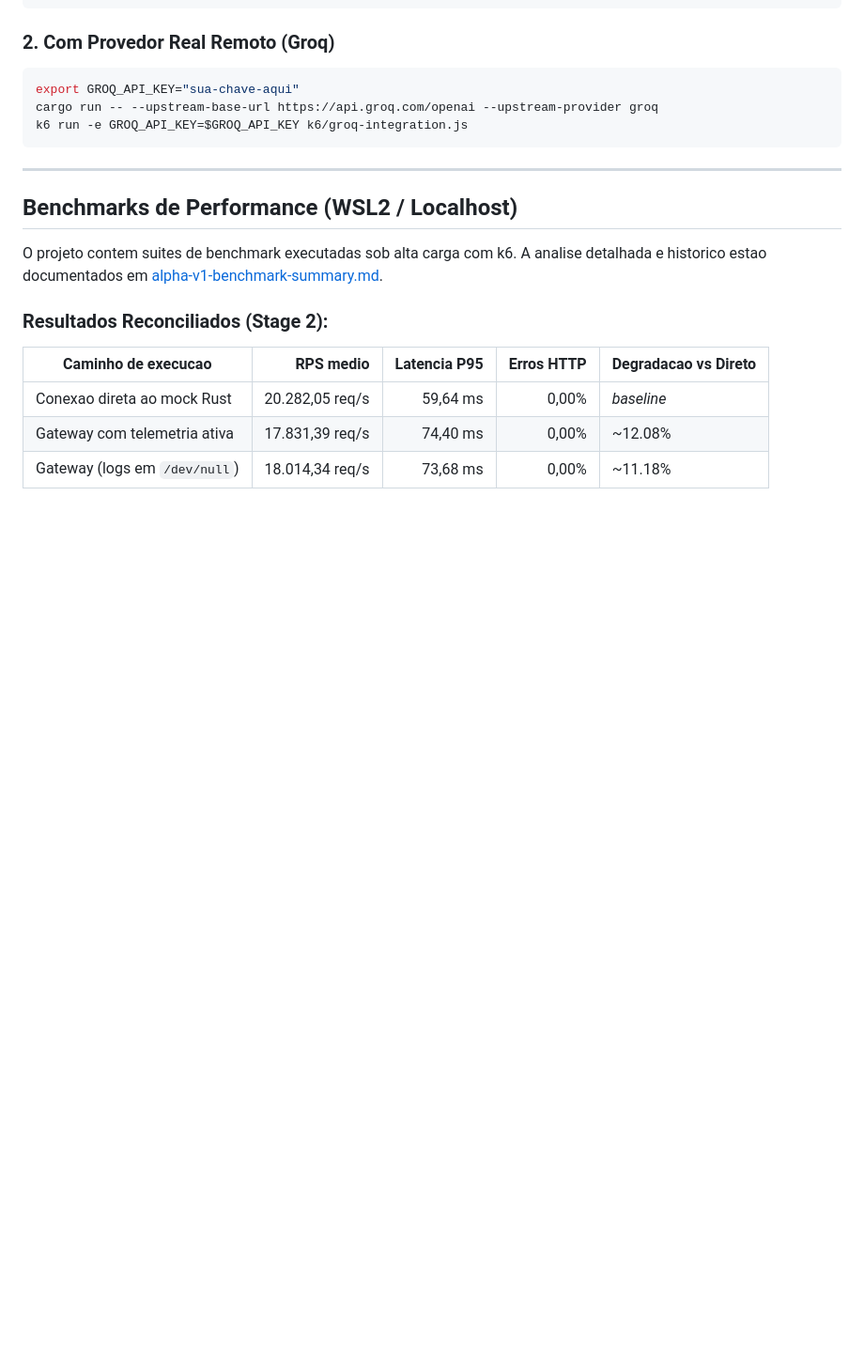
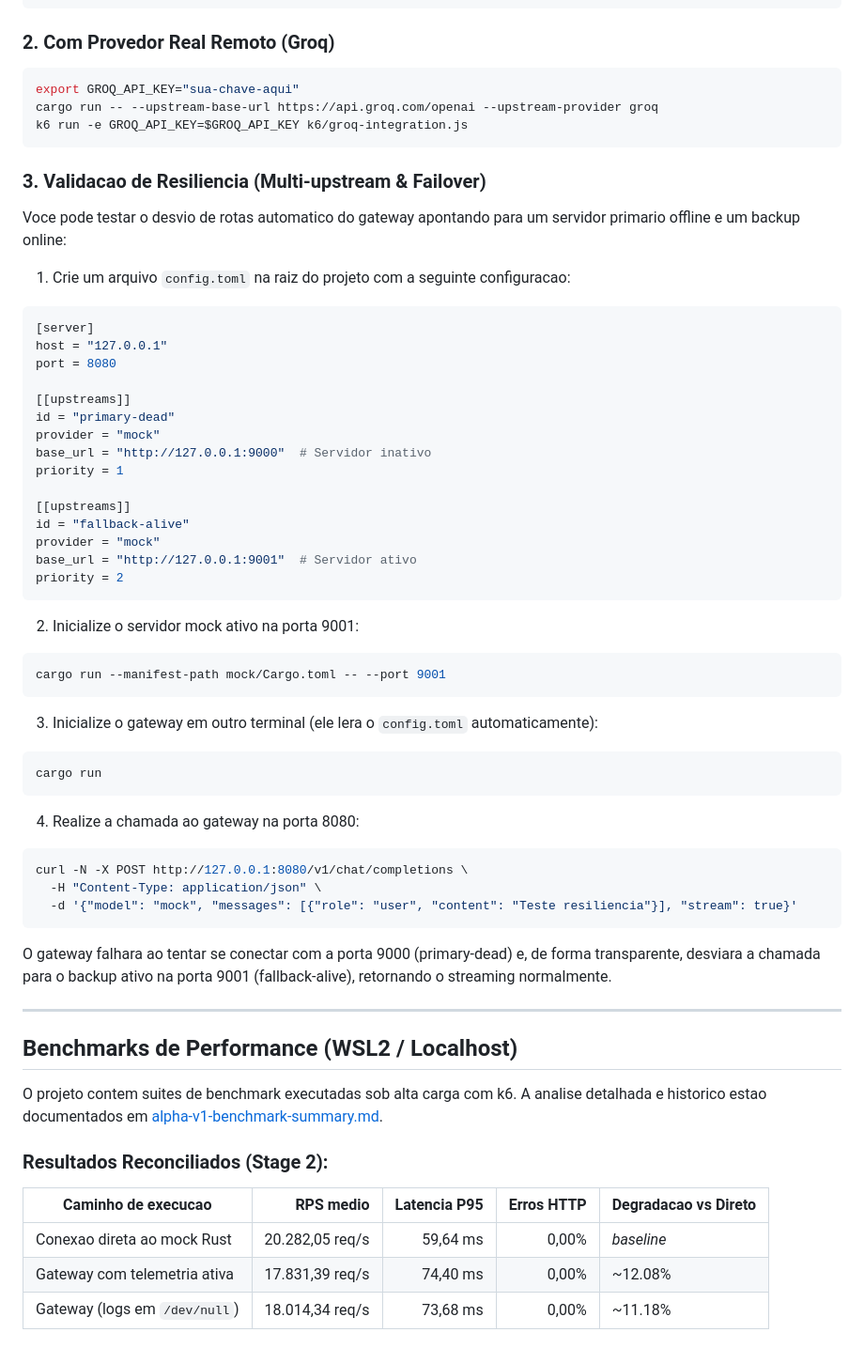
Before and after one commit to lugga1s/oxideLLM, a Markdown page: README.md, the part around one of its changes. Shown at 94% size. Drawn GitHub-style; blank space fills up the shorter version.

Commit message:
docs: document failover validation and testing instructions in README
Add manual verification guide for multi-upstream failover routing and instructions for running Rust and context tests.

````diff
--- a/README.md
+++ b/README.md
@@ -98,6 +98,46 @@ cargo run -- --upstream-base-url https://api.groq.com/openai --upstream-provider
 k6 run -e GROQ_API_KEY=$GROQ_API_KEY k6/groq-integration.js
 ```
 
+### 3. Validacao de Resiliencia (Multi-upstream & Failover)
+Voce pode testar o desvio de rotas automatico do gateway apontando para um servidor primario offline e um backup online:
+
+1. Crie um arquivo `config.toml` na raiz do projeto com a seguinte configuracao:
+```toml
+[server]
+host = "127.0.0.1"
+port = 8080
+
+[[upstreams]]
+id = "primary-dead"
+provider = "mock"
+base_url = "http://127.0.0.1:9000"  # Servidor inativo
+priority = 1
+
+[[upstreams]]
+id = "fallback-alive"
+provider = "mock"
+base_url = "http://127.0.0.1:9001"  # Servidor ativo
+priority = 2
+```
+
+2. Inicialize o servidor mock ativo na porta 9001:
+```bash
+cargo run --manifest-path mock/Cargo.toml -- --port 9001
+```
+
+3. Inicialize o gateway em outro terminal (ele lera o `config.toml` automaticamente):
+```bash
+cargo run
+```
+
+4. Realize a chamada ao gateway na porta 8080:
+```bash
+curl -N -X POST http://127.0.0.1:8080/v1/chat/completions \
+  -H "Content-Type: application/json" \
+  -d '{"model": "mock", "messages": [{"role": "user", "content": "Teste resiliencia"}], "stream": true}'
+```
+O gateway falhara ao tentar se conectar com a porta 9000 (primary-dead) e, de forma transparente, desviara a chamada para o backup ativo na porta 9001 (fallback-alive), retornando o streaming normalmente.
+
 ---
 
 ## Benchmarks de Performance (WSL2 / Localhost)
````
Also changed, not shown: other parts of README.md (+17 -0 lines).
